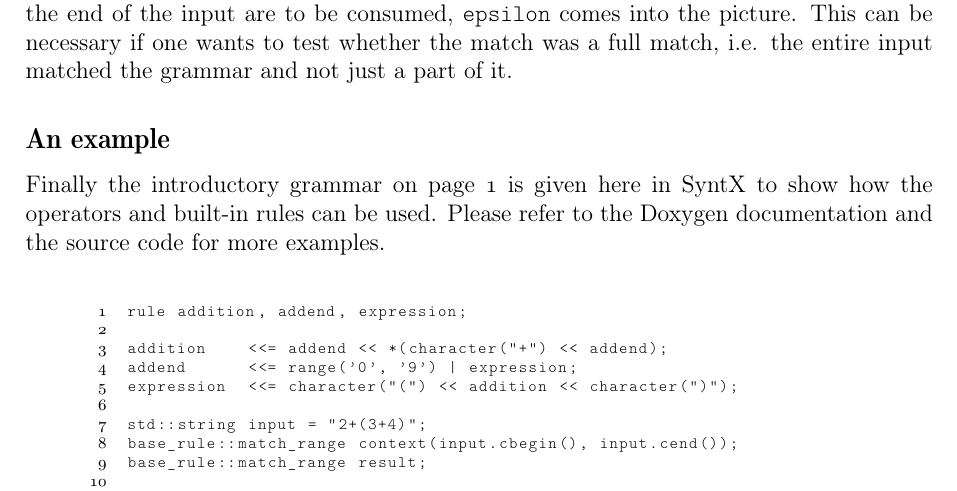
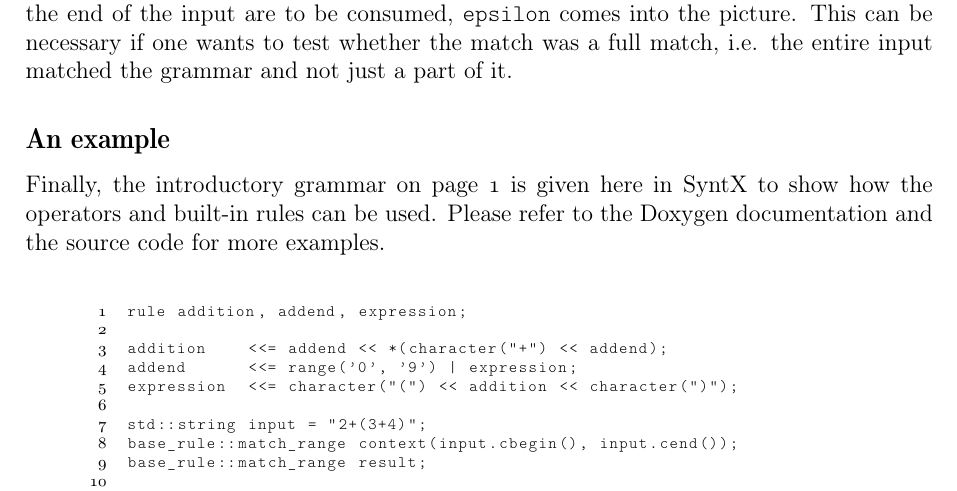
Before and after one commit to gazben/SyntX---parsing-framework, a LaTeX document (docs/tex/syntx.tex): part of page 12 of 13, cut so that both start at the same text. Compiled offline with pdfLaTeX.

Commit message:
A comma added to the Tex documentation

```diff
--- a/docs/tex/syntx.tex
+++ b/docs/tex/syntx.tex
@@ -773,7 +773,7 @@ always has to be a rule after them. When the white spaces at the end of the inpu
 full match, i.e. the entire input matched the grammar and not just a part of it.
 
 \usubsec{An example}{example}
-Finally the introductory grammar on page \pageref{lst:hellogrammar} is given here in SyntX to show how the operators and built-in rules can be
+Finally, the introductory grammar on page \pageref{lst:hellogrammar} is given here in SyntX to show how the operators and built-in rules can be
 used. Please refer to the Doxygen documentation and the source code for more examples.
 
 \begin{center}
```
Also changed, not shown: docs/tex/syntx.pdf.
